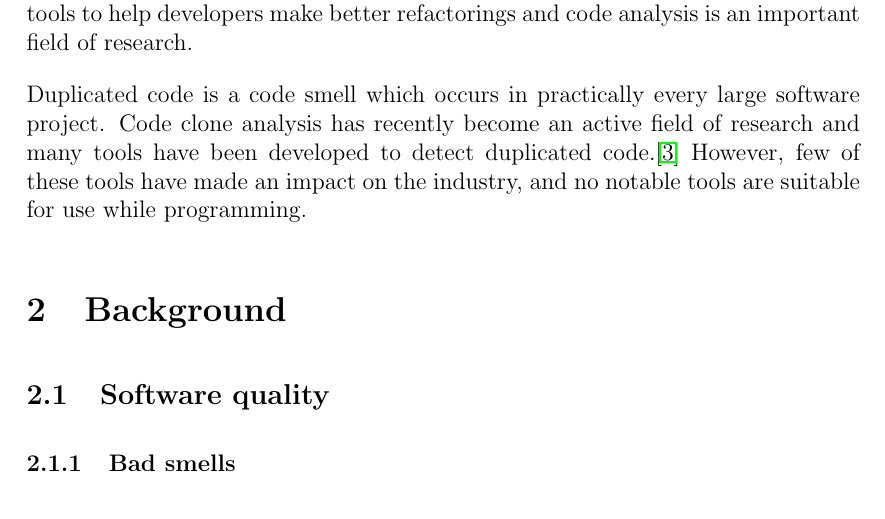
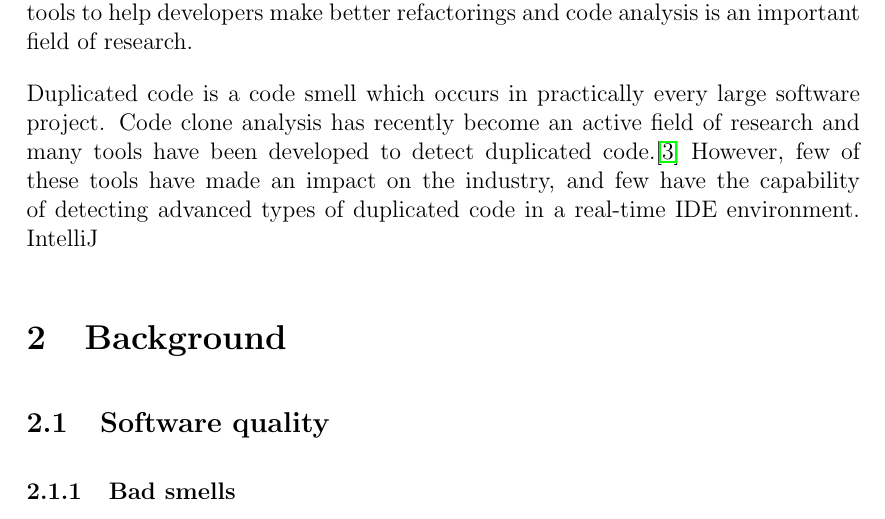
Before and after one commit to jakobkhansen/master-thesis, a LaTeX document (sem2/essay/essay.tex): part of page 2 of 4, cut so that both start at the same text. Compiled offline with pdfLaTeX.

Commit message:
Writing essay

```diff
--- a/sem2/essay/essay.tex
+++ b/sem2/essay/essay.tex
@@ -70,8 +70,8 @@ important field of research.
 Duplicated code is a code smell which occurs in practically every large software project.
 Code clone analysis has recently become an active field of research and many tools have
 been developed to detect duplicated code.\cite{Inoue_introduction_to_cc} However, few of
-these tools have made an impact on the industry, and no notable tools are suitable for use
-while programming.
+these tools have made an impact on the industry, and few have the capability of detecting
+advanced types of duplicated code in a real-time IDE environment. IntelliJ
 
 \section{Background}
 
```
Also changed, not shown: sem2/essay/essay.pdf.
